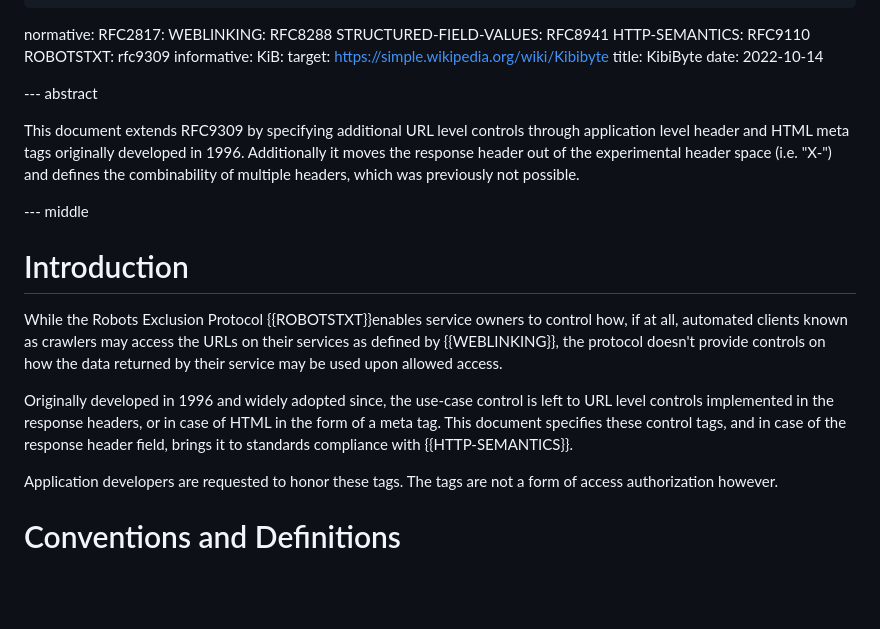
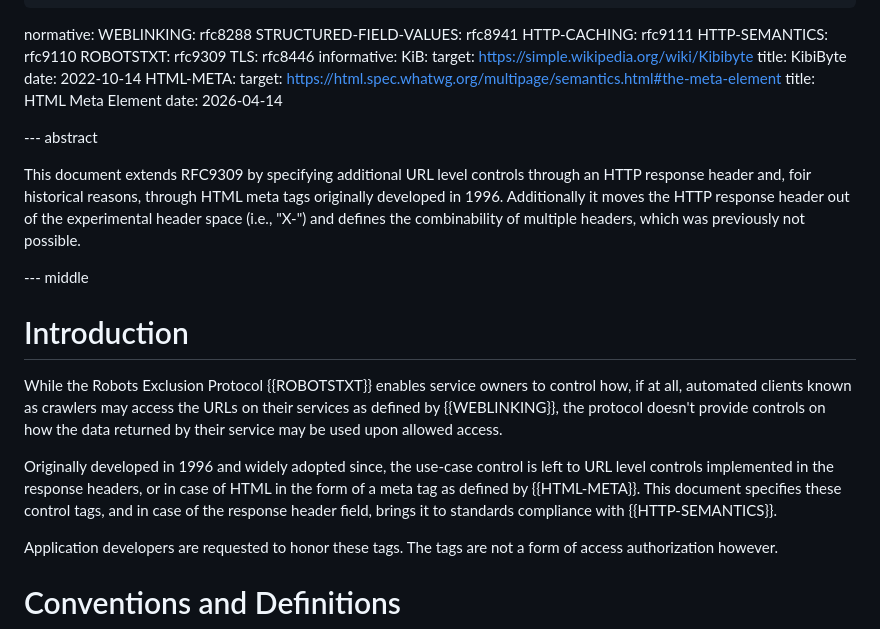
Before and after one commit to garyillyes/ietf-rep-ext, a Markdown page: draft-illyes-repext.md, the part around one of its changes. Rendered like a GitHub page; blank space fills up the shorter version.

```diff
--- a/draft-illyes-repext.md
+++ b/draft-illyes-repext.md
@@ -21,32 +21,39 @@ author:
     country: "Switzerland"
     email: "garyillyes@google.com"
 normative:
-  RFC2817:
-  WEBLINKING: RFC8288
-  STRUCTURED-FIELD-VALUES: RFC8941
-  HTTP-SEMANTICS: RFC9110
+  WEBLINKING: rfc8288
+  STRUCTURED-FIELD-VALUES: rfc8941
+  HTTP-CACHING: rfc9111
+  HTTP-SEMANTICS: rfc9110
   ROBOTSTXT: rfc9309
+  TLS: rfc8446
 informative:
   KiB:
     target: https://simple.wikipedia.org/wiki/Kibibyte
     title: KibiByte
     date: 2022-10-14
+  HTML-META:
+    target: https://html.spec.whatwg.org/multipage/semantics.html#the-meta-element
+    title: HTML Meta Element
+    date: 2026-04-14
+
+
 
 
 --- abstract
 
 This document extends RFC9309 by specifying additional URL level controls
-through application level header and HTML meta tags originally developed in
-1996. Additionally it moves the response header out of the experimental header
-space (i.e. "X-") and defines the combinability of multiple headers, which was
-previously not possible.
+through an HTTP response header and, foir historical reasons, through HTML meta
+tags originally developed in 1996. Additionally it moves the HTTP response
+header out of the experimental header space (i.e., "X-") and defines the
+combinability of multiple headers, which was previously not possible.
 
 
 --- middle
 
 # Introduction
 
-While the Robots Exclusion Protocol {{ROBOTSTXT}}enables service owners to
+While the Robots Exclusion Protocol {{ROBOTSTXT}} enables service owners to
 control how, if at all, automated clients known as crawlers may access the URLs
 on their services as defined by {{WEBLINKING}}, the protocol doesn't provide
 controls on how the data returned by their service may be used upon allowed
@@ -54,9 +61,9 @@ access.
 
 Originally developed in 1996 and widely adopted since, the use-case control is
 left to URL level controls implemented in the response headers, or in case of
-HTML in the form of a meta tag. This document specifies these control tags,
-and in case of the response header field, brings it to standards compliance with
-{{HTTP-SEMANTICS}}.
+HTML in the form of a meta tag as defined by {{HTML-META}}. This document
+specifies these control tags, and in case of the response header field, brings
+it to standards compliance with {{HTTP-SEMANTICS}}.
 
 Application developers are requested to honor these tags. The tags are not a
 form of access authorization however.
```
Also changed, not shown: other parts of draft-illyes-repext.md (+27 -20 lines).
